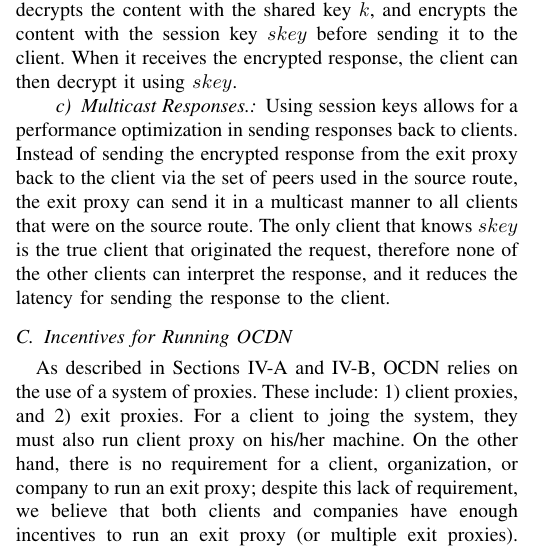
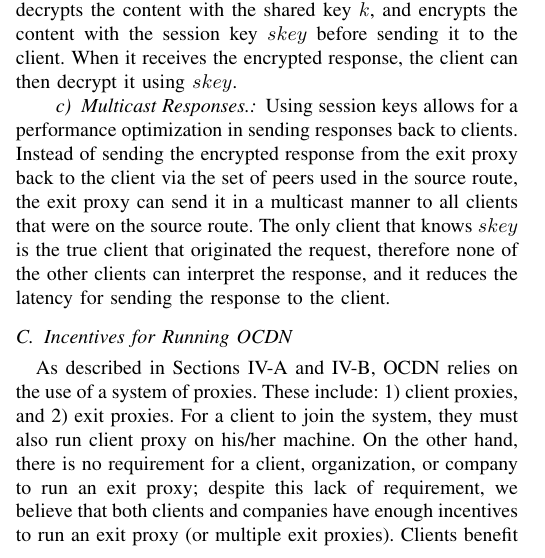
Before and after one commit to ae243/obliviousCDN, a LaTeX paper (usenix/bare_conf.tex, which reads usenix/design.tex): part of one column of page 6 of 15, cut so that both start at the same text. Compiled offline with pdfLaTeX; a missing font is replaced by an installed copy or a similar font; a LaTeX package or settings file that is missing is left out.

Commit message:
more of Paul's comments

```diff
--- a/usenix/design.tex
+++ b/usenix/design.tex
@@ -223,7 +223,7 @@ latency for sending the response to the client.
 \subsection{Incentives for Running \system{}}
 As described in Sections \ref{sec:hiding_content} and \ref{sec:hiding_clients}, \system{} relies
 on the use of a system of proxies.  These include: 1) client proxies, and 2) exit proxies.  For a client
-to joing the system, they must also run client proxy on his/her machine.  On the other hand, there is no
+to join the system, they must also run client proxy on his/her machine.  On the other hand, there is no
 requirement for a client, organization, or company to run an exit proxy; despite this lack of requirement, we
 believe that both clients and companies have enough incentives to run an exit proxy (or multiple exit proxies).
 Clients benefit from running an exit proxy because it allows \system{} to perform better in terms of both
```
